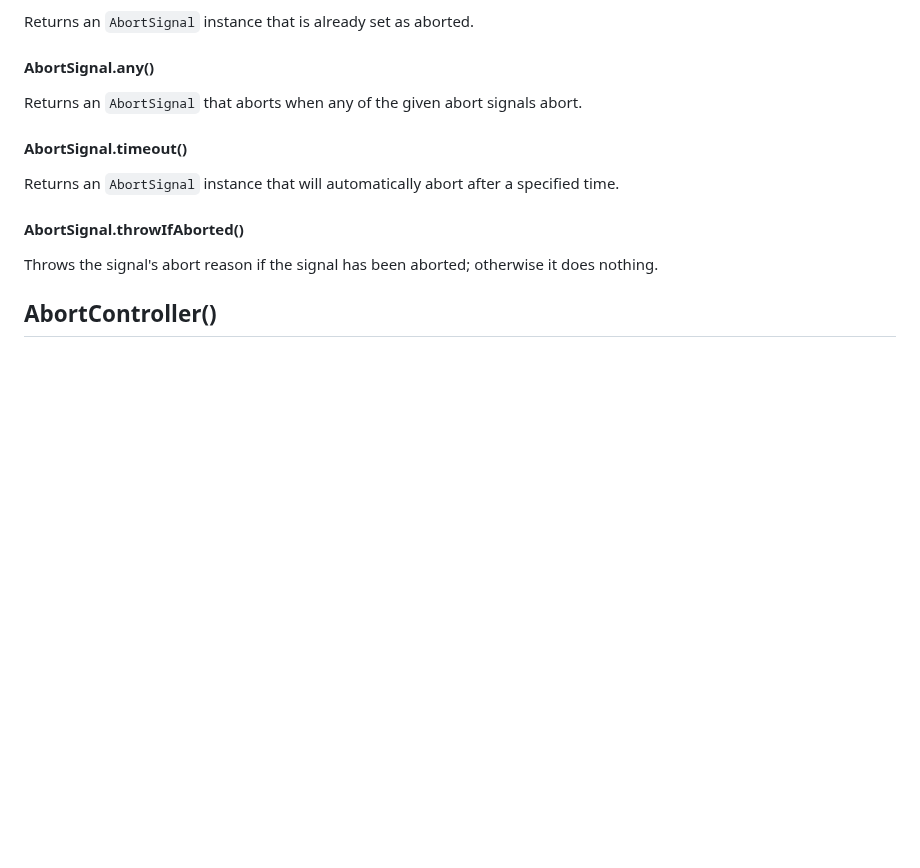
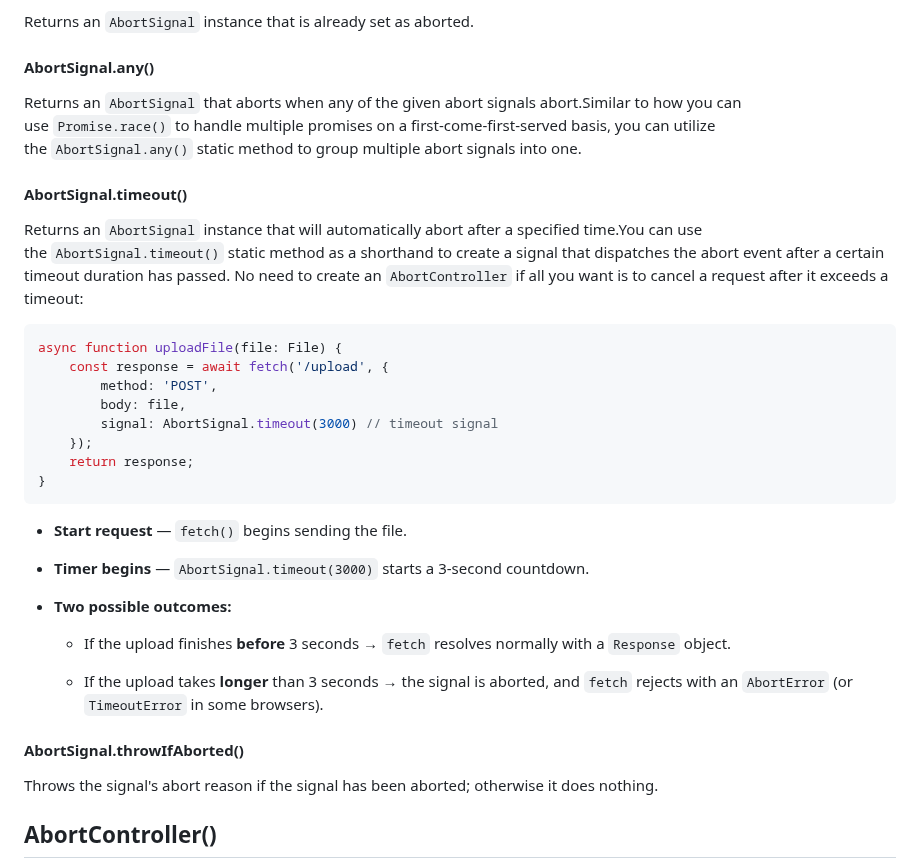
Before and after one commit to funnyBonesWare/PreplacedMentorship, a Markdown page: Week9/Abort Controller.md, the part around the change. Rendered like a GitHub page; blank space fills up the shorter version.

Commit message:
vault backup: 2025-08-09 12:51:19

````diff
--- a/Week9/Abort Controller.md
+++ b/Week9/Abort Controller.md
@@ -21,11 +21,32 @@ Also inherits methods from their parent "Event target"
 Returns an `AbortSignal` instance that is already set as aborted.
 
 #### <font color="#f79646">AbortSignal.any()</font>
-Returns an `AbortSignal` that aborts when any of the given abort signals abort.
+Returns an `AbortSignal` that aborts when any of the given abort signals abort.Similar to how you can use `Promise.race()` to handle multiple promises on a first-come-first-served basis, you can utilize the `AbortSignal.any()` static method to group multiple abort signals into one.
+
 
 #### <font color="#f79646">AbortSignal.timeout()</font>
-Returns an `AbortSignal` instance that will automatically abort after a specified time.
+Returns an `AbortSignal` instance that will automatically abort after a specified time.You can use the `AbortSignal.timeout()` static method as a shorthand to create a signal that dispatches the abort event after a certain timeout duration has passed. No need to create an `AbortController` if all you want is to cancel a request after it exceeds a timeout:
 
+```js
+async function uploadFile(file: File) {
+    const response = await fetch('/upload', {
+        method: 'POST',
+        body: file,
+        signal: AbortSignal.timeout(3000) // timeout signal
+    });
+    return response;
+}
+```
+
+- **Start request** — `fetch()` begins sending the file.
+
+- **Timer begins** — `AbortSignal.timeout(3000)` starts a 3-second countdown.
+
+- **Two possible outcomes:**
+
+    - If the upload finishes **before** 3 seconds → `fetch` resolves normally with a `Response` object.
+
+    - If the upload takes **longer** than 3 seconds → the signal is aborted, and `fetch` rejects with an `AbortError` (or `TimeoutError` in some browsers).
 #### <font color="#f79646">AbortSignal.throwIfAborted()</font>
 Throws the signal's abort reason if the signal has been aborted; otherwise it does nothing.
 
````
